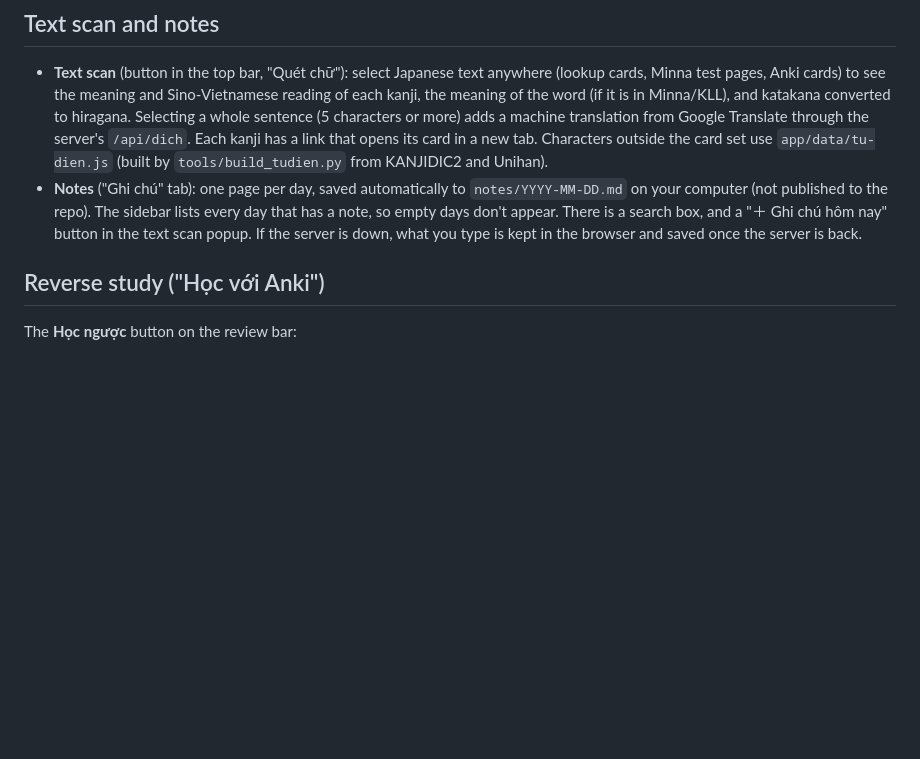
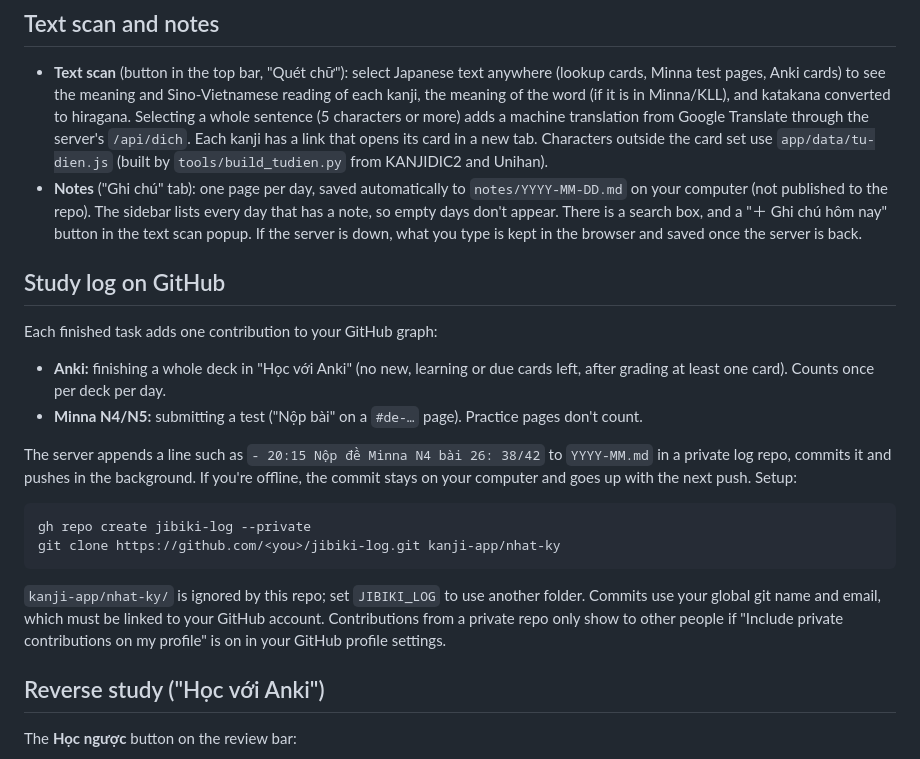
Before and after one commit to kietnguyen1060-commits/jibiki, a Markdown page: kanji-app/README.md, the part around the change. Drawn GitHub-style; blank space fills up the shorter version.

Commit message:
README: document the GitHub study log
Co-Authored-By: Claude Opus 5.5 <noreply@anthropic.com>

````diff
--- a/kanji-app/README.md
+++ b/kanji-app/README.md
@@ -14,6 +14,22 @@ Lookup and the Minna tests work while Anki is closed. Studying cards, the review
 
 - **Text scan** (button in the top bar, "Quét chữ"): select Japanese text anywhere (lookup cards, Minna test pages, Anki cards) to see the meaning and Sino-Vietnamese reading of each kanji, the meaning of the word (if it is in Minna/KLL), and katakana converted to hiragana. Selecting a whole sentence (5 characters or more) adds a machine translation from Google Translate through the server's `/api/dich`. Each kanji has a link that opens its card in a new tab. Characters outside the card set use `app/data/tu-dien.js` (built by `tools/build_tudien.py` from KANJIDIC2 and Unihan).
 - **Notes** ("Ghi chú" tab): one page per day, saved automatically to `notes/YYYY-MM-DD.md` on your computer (not published to the repo). The sidebar lists every day that has a note, so empty days don't appear. There is a search box, and a "＋ Ghi chú hôm nay" button in the text scan popup. If the server is down, what you type is kept in the browser and saved once the server is back.
+
+## Study log on GitHub
+
+Each finished task adds one contribution to your GitHub graph:
+
+- **Anki:** finishing a whole deck in "Học với Anki" (no new, learning or due cards left, after grading at least one card). Counts once per deck per day.
+- **Minna N4/N5:** submitting a test ("Nộp bài" on a `#de-…` page). Practice pages don't count.
+
+The server appends a line such as `- 20:15 Nộp đề Minna N4 bài 26: 38/42` to `YYYY-MM.md` in a private log repo, commits it and pushes in the background. If you're offline, the commit stays on your computer and goes up with the next push. Setup:
+
+```
+gh repo create jibiki-log --private
+git clone https://github.com/<you>/jibiki-log.git kanji-app/nhat-ky
+```
+
+`kanji-app/nhat-ky/` is ignored by this repo; set `JIBIKI_LOG` to use another folder. Commits use your global git name and email, which must be linked to your GitHub account. Contributions from a private repo only show to other people if "Include private contributions on my profile" is on in your GitHub profile settings.
 
 ## Reverse study ("Học với Anki")
 
````
